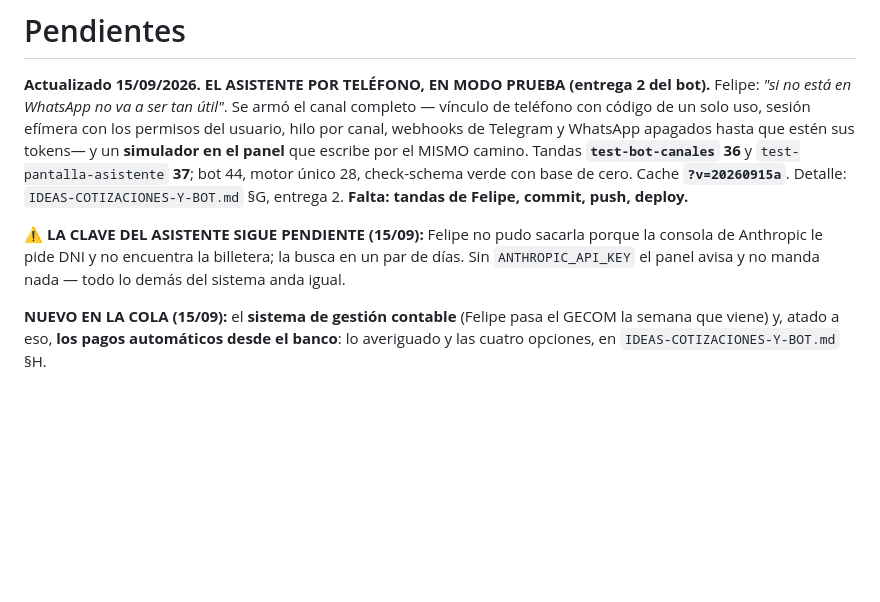
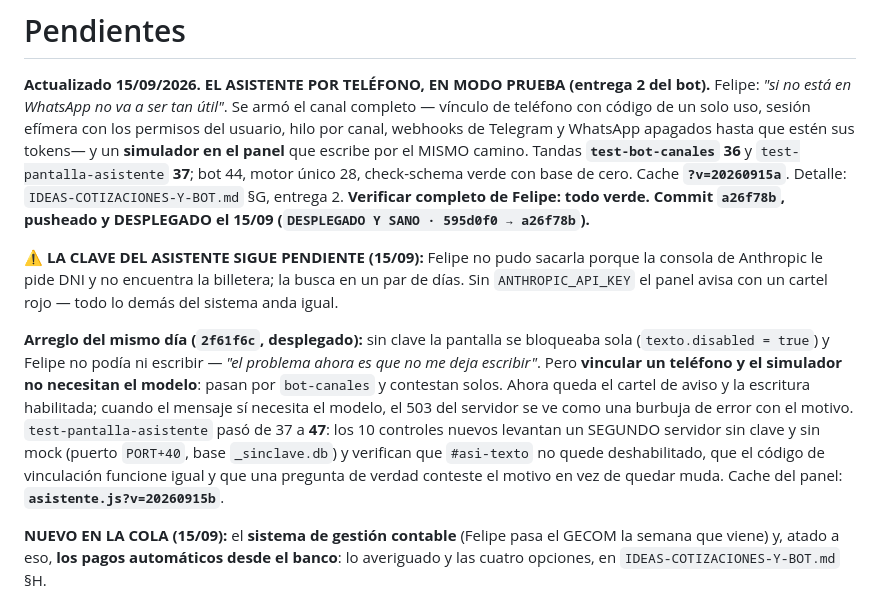
Before and after one commit to fdaniluk/Nova-Express-Sistem, a Markdown page: docs/claude/PENDIENTES.md, the part around the change. GitHub-like rendering; blank space fills up the shorter version.

Commit message:
Docs: el arreglo de la pantalla del asistente sin clave

```diff
--- a/docs/claude/PENDIENTES.md
+++ b/docs/claude/PENDIENTES.md
@@ -7,12 +7,23 @@ hilo por canal, webhooks de Telegram y WhatsApp apagados hasta que estén sus to
 **simulador en el panel** que escribe por el MISMO camino. Tandas **`test-bot-canales` 36**
 y `test-pantalla-asistente` **37**; bot 44, motor único 28, check-schema verde con base de
 cero. Cache **`?v=20260915a`**. Detalle: `IDEAS-COTIZACIONES-Y-BOT.md` §G, entrega 2.
-**Falta: tandas de Felipe, commit, push, deploy.**
+**Verificar completo de Felipe: todo verde. Commit `a26f78b`, pusheado y DESPLEGADO el 15/09 (`DESPLEGADO Y SANO · 595d0f0 → a26f78b`).**
 
 ⚠️ **LA CLAVE DEL ASISTENTE SIGUE PENDIENTE (15/09):** Felipe no pudo sacarla porque la
 consola de Anthropic le pide DNI y no encuentra la billetera; la busca en un par de días.
-Sin `ANTHROPIC_API_KEY` el panel avisa y no manda nada — todo lo demás del sistema anda
+Sin `ANTHROPIC_API_KEY` el panel avisa con un cartel rojo — todo lo demás del sistema anda
 igual.
+
+**Arreglo del mismo día (`2f61f6c`, desplegado):** sin clave la pantalla se bloqueaba sola
+(`texto.disabled = true`) y Felipe no podía ni escribir — *"el problema ahora es que no me
+deja escribir"*. Pero **vincular un teléfono y el simulador no necesitan el modelo**: pasan
+por `bot-canales` y contestan solos. Ahora queda el cartel de aviso y la escritura
+habilitada; cuando el mensaje sí necesita el modelo, el 503 del servidor se ve como una
+burbuja de error con el motivo. `test-pantalla-asistente` pasó de 37 a **47**: los 10
+controles nuevos levantan un SEGUNDO servidor sin clave y sin mock (puerto `PORT+40`, base
+`_sinclave.db`) y verifican que `#asi-texto` no quede deshabilitado, que el código de
+vinculación funcione igual y que una pregunta de verdad conteste el motivo en vez de quedar
+muda. Cache del panel: **`asistente.js?v=20260915b`**.
 
 **NUEVO EN LA COLA (15/09):** el **sistema de gestión contable** (Felipe pasa el GECOM la
 semana que viene) y, atado a eso, **los pagos automáticos desde el banco**: lo averiguado y
```
